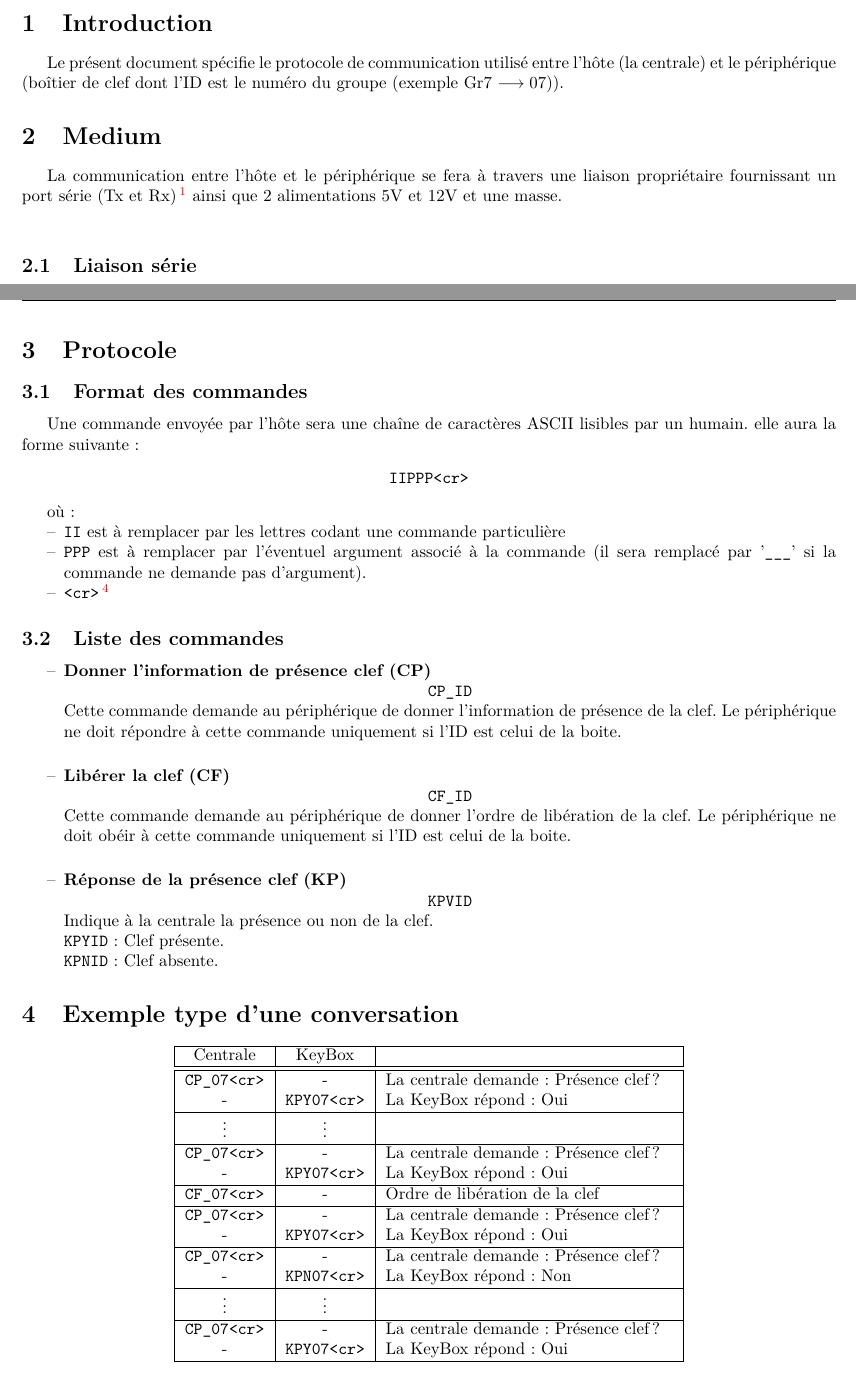
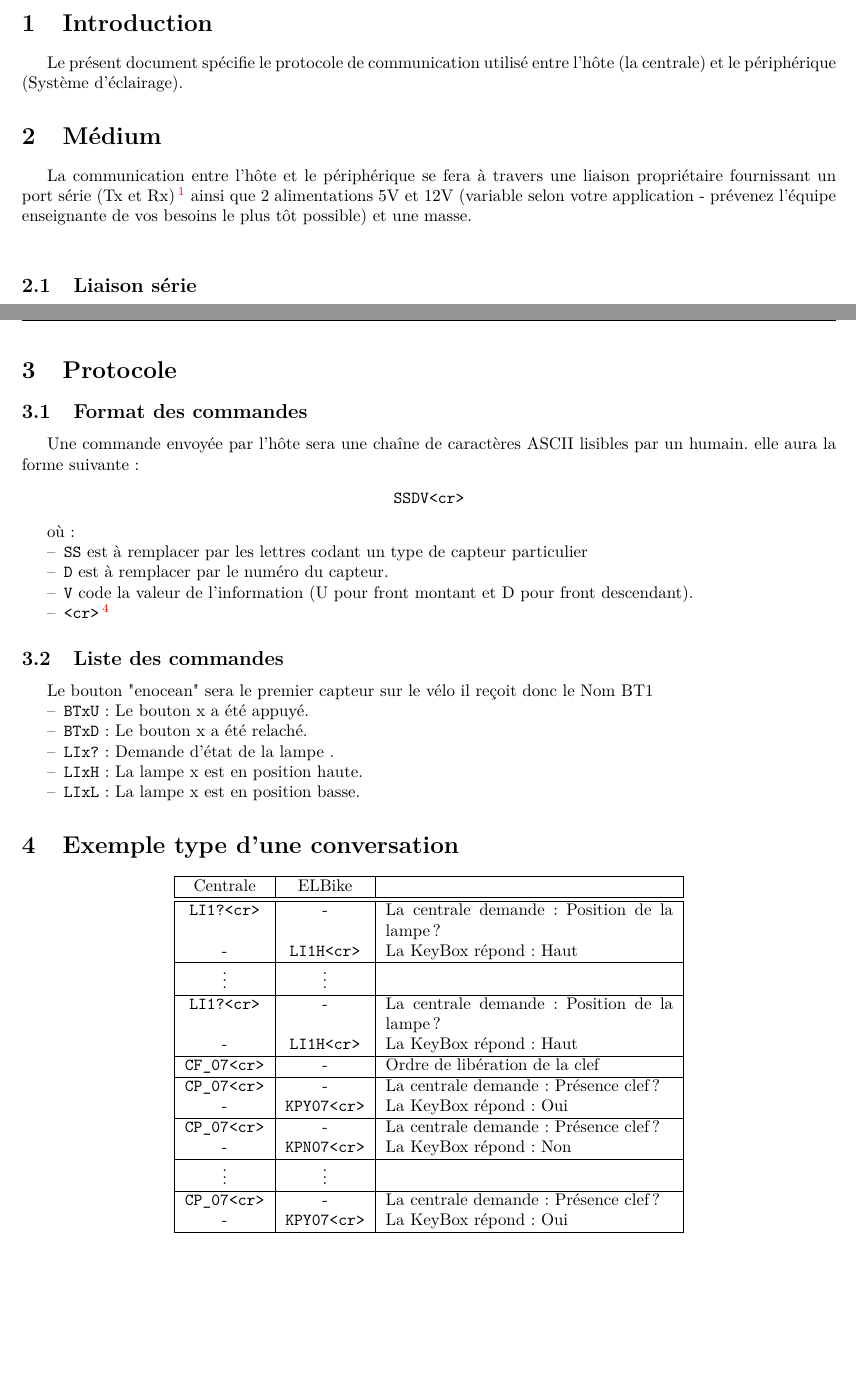
Before and after one commit to LaurentCabaret/IncFall2013, a LaTeX document (specifications_protocole/specifications_protocole.tex): two parts of pages 2 and 3 of 3, joined at a grey line, cut so that both start at the same text. The pictures show the PDF file specifications_protocole/specifications_protocole.pdf that the author committed with the source.

Commit message:
Mise a jour des spécifications pour le document Spring2014

```diff
--- a/specifications_protocole/specifications_protocole.tex
+++ b/specifications_protocole/specifications_protocole.tex
@@ -79,11 +75,11 @@
 \section{Introduction}
 
 Le présent document spécifie le protocole de communication utilisé entre l'hôte (la centrale)
-et le périphérique (boîtier de clef dont l'ID est le numéro du groupe (exemple Gr7 $\longrightarrow 07$)).
+et le périphérique (Système d'éclairage).
 
-\section{Medium}
+\section{Médium}
 
-La communication entre l'hôte et le périphérique se fera à travers une liaison propriétaire fournissant un port série (Tx et Rx) \footnote{Cela correspond au type de liaison série utilisée lors de la formation Arduino.} ainsi que 2 alimentations 5V et 12V et une masse.
+La communication entre l'hôte et le périphérique se fera à travers une liaison propriétaire fournissant un port série (Tx et Rx) \footnote{Cela correspond au type de liaison série utilisée lors de la formation Arduino.} ainsi que 2 alimentations 5V et 12V (variable selon votre application - prévenez l'équipe enseignante de vos besoins le plus tôt possible) et une masse.
 
 \saut
 
@@ -140,40 +137,30 @@ Pour simplifier votre travail une bibliothèque de composant est mise a votre di
 Une commande envoyée par l'hôte sera une chaîne de caractères ASCII lisibles par un humain. elle aura la
 forme suivante :
 \begin{center}
-  \verb|IIPPP<cr>|
+  \verb|SSDV<cr>|
 \end{center}
 
 où :
 \begin{itemize}
-  \item \verb|II| est à remplacer par les lettres codant une commande particulière
-  \item \verb|PPP| est à remplacer par l'éventuel argument associé à la commande (il sera remplacé par '\verb|___|' si
-    la commande ne demande pas d'argument).
+  \item \verb|SS| est à remplacer par les lettres codant un type de capteur particulier
+  \item \verb|D| est à remplacer par le numéro du capteur.
+  \item \verb|V| code la valeur de l'information (U pour front montant et D pour front descendant).
   \item \verb|<cr>|\footnote{<cr> est un caractère spécial : carriage return ou retour chariot \href{http://fr.wikipedia.org/wiki/American_Standard_Code_for_Information_Interchange}{Code Acsii}}
 \end{itemize}
 
 \subsection{Liste des commandes}
+Le bouton "enocean" sera le premier capteur sur le vélo il reçoit donc le Nom BT1
 \begin{itemize}
 
-  \item \textbf{Donner l'information de présence clef (CP)}
-    \begin{center}\verb|CP_ID|\end{center}
-    Cette commande demande au périphérique de donner l'information de présence de la clef.
-    Le périphérique ne doit répondre à cette commande uniquement si l'ID est celui de la boite.
+\item 	\verb|BTxU| : Le bouton \numero x a été appuyé.
 
-\saut
+\item 	\verb|BTxD| : Le bouton \numero x a été relaché.
 
-  \item \textbf{Libérer la clef (CF)}
-    \begin{center}\verb|CF_ID|\end{center}
-    Cette commande demande au périphérique de donner l'ordre de libération de la clef.
-    Le périphérique ne doit obéir à cette commande uniquement si l'ID est celui de la boite.
-\saut
+\item 	\verb|LIx?| : Demande d'état de la lampe \numero.
 
-  \item \textbf{Réponse de la présence clef (KP)}
-    \begin{center}\verb|KPVID|\end{center}
-	Indique à la centrale la présence ou non de la clef.
+\item 	\verb|LIxH| : La lampe \numero x est en position haute.
 
-	\verb|KPYID| : Clef présente.
-
-	\verb|KPNID| : Clef absente.
+\item 	\verb|LIxL| : La lampe \numero x est en position basse.
 \end{itemize}
 
 
@@ -181,16 +168,16 @@ où :
 \begin{center}
 \begin{tabular}{|c|c|p{6cm}|}
 \hline
-Centrale&KeyBox&\\
+Centrale&ELBike&\\
 \hline
 \hline
-\verb|CP_07<cr>|&\rien& La centrale demande : Présence clef ?\\
-\rien&\verb|KPY07<cr>|& La KeyBox répond : Oui\\
+\verb|LI1?<cr>|&\rien& La centrale demande : Position de la lampe ?\\
+\rien&\verb|LI1H<cr>|& La KeyBox répond : Haut\\
 \hline
 \vdots&\vdots& 	\\
 \hline
-\verb|CP_07<cr>|&\rien& La centrale demande : Présence clef ?\\
-\rien&\verb|KPY07<cr>|& La KeyBox répond : Oui\\
+\verb|LI1?<cr>|&\rien& La centrale demande : Position de la lampe ?\\
+\rien&\verb|LI1H<cr>|& La KeyBox répond : Haut\\
 \hline
 \verb|CF_07<cr>|&\rien& Ordre de libération de la clef\\
 \hline
```
Also changed, not shown: specifications_protocole/specifications_protocole.pdf, specifications_protocole/specifications_protocole.tex (25 more changed lines), 5 other files.
